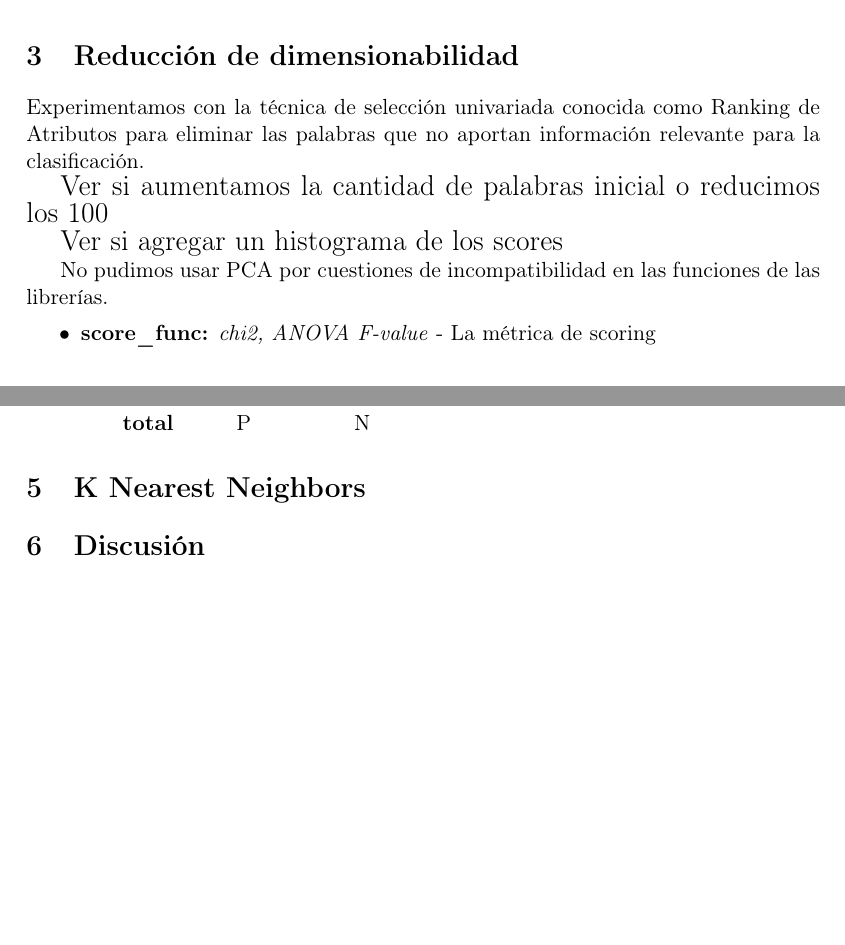
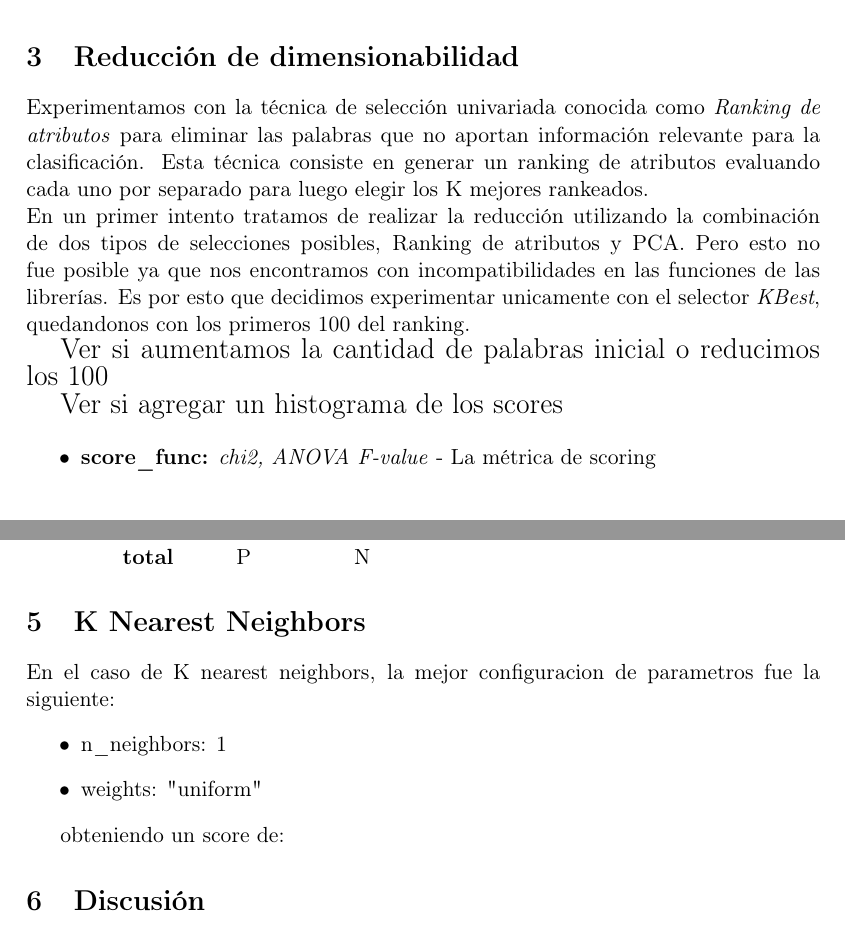
Before and after one commit to mcaravario/aa-tps, a LaTeX document (tp1/informe/informe.tex, which reads tp1/informe/reduccion.tex, tp1/informe/resultados.tex): two parts of pages 5 and 6 of 6, joined at a grey line, cut so that both start at the same text, the shorter picture padded with empty space. Compiled offline with pdfLaTeX.

Commit message:
Agrego resultados y reduccion de dimensionalidad

```diff
--- a/tp1/informe/reduccion.tex
+++ b/tp1/informe/reduccion.tex
@@ -1,11 +1,14 @@
 \section{Reducción de dimensionabilidad}
-Experimentamos con la técnica de selección univariada conocida como Ranking de Atributos para eliminar las palabras que no aportan información relevante para la clasificación.
+Experimentamos con la técnica de selección univariada conocida como \textit{Ranking de atributos} para eliminar las palabras que no aportan información relevante
+para la clasificación. Esta técnica consiste en generar un ranking de atributos evaluando cada uno por separado para luego elegir los K mejores rankeados. \\
+En un primer intento tratamos de realizar la reducción utilizando la combinación de dos tipos de selecciones posibles, Ranking de atributos y PCA.
+ Pero esto no fue posible ya que nos encontramos con incompatibilidades en las funciones de las librerías.
+ Es por esto que decidimos experimentar unicamente con el selector \textit{KBest}, quedandonos con los primeros 100 del ranking.
 
 {\Large Ver si aumentamos la cantidad de palabras inicial o reducimos los 100}
 
 {\Large Ver si agregar un histograma de los scores}
 
-No pudimos usar PCA por cuestiones de incompatibilidad en las funciones de las librerías.
 \begin{itemize}
 \item \textbf{score\_func:} \textit{chi2, ANOVA F-value} - La métrica de scoring
 \end{itemize}
--- a/tp1/informe/resultados.tex
+++ b/tp1/informe/resultados.tex
@@ -39,3 +39,11 @@ Con un score de 0.980175963637
  \end{tabular}
 
 \section{K Nearest Neighbors}
+
+En el caso de K nearest neighbors, la mejor configuracion de parametros fue la siguiente:
+\begin{itemize}
+  \item{n\_neighbors: 1}
+  \item{weights: "uniform"}
+\end{itemize}
+
+obteniendo un score de:
```
